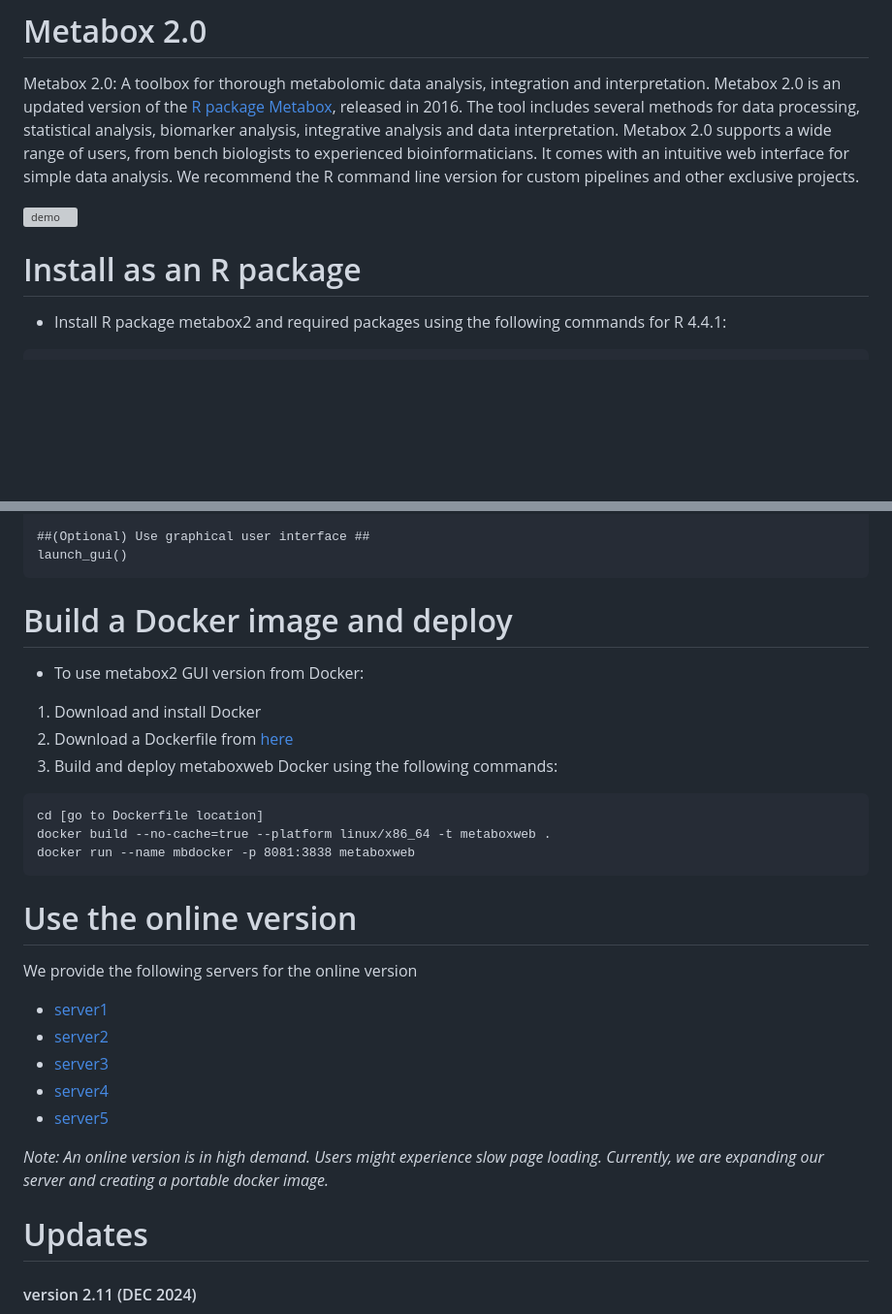
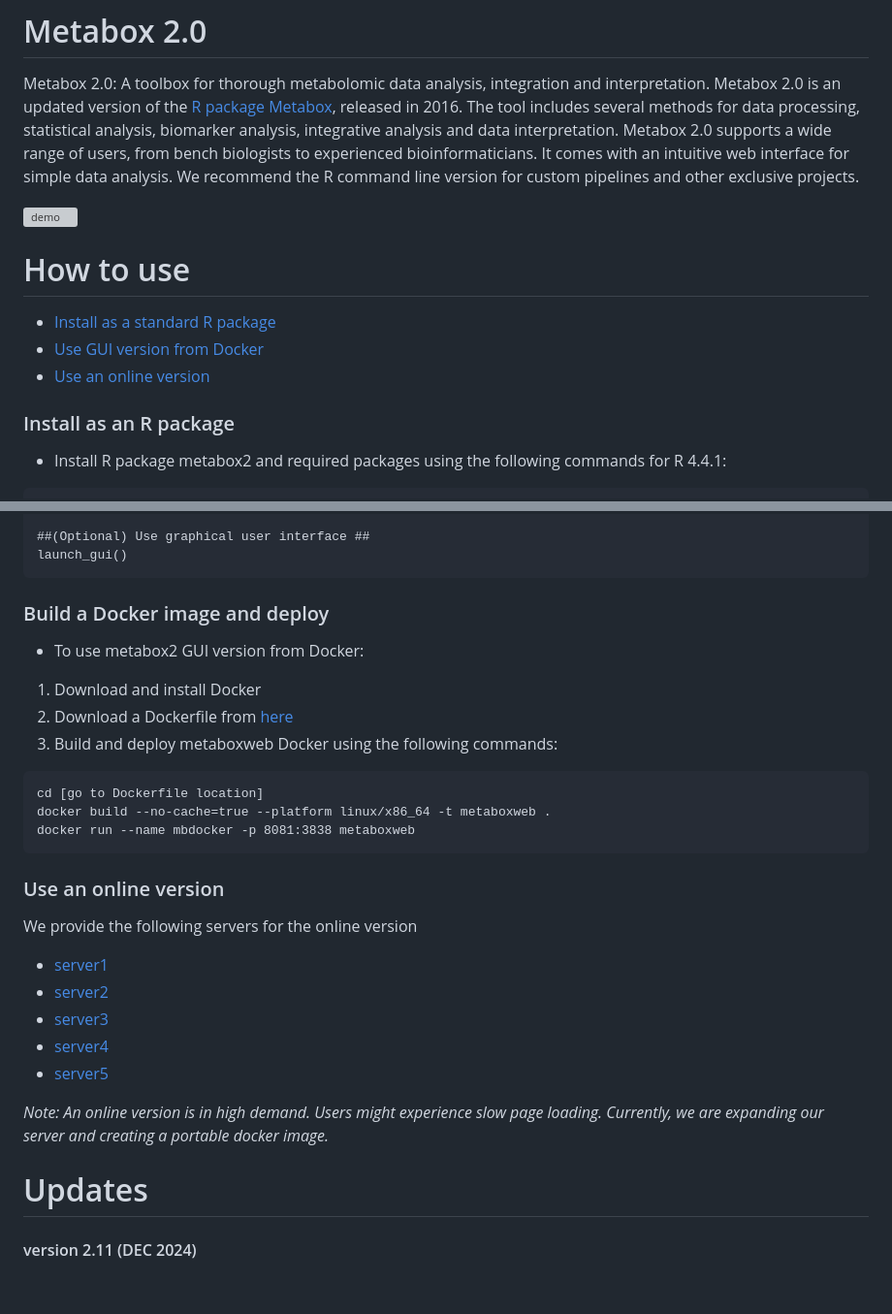
Before and after one commit to kwanjeeraw/metabox2, a Markdown page: README.md, 2 parts joined by grey strips. Shown: that part at 97% size. Drawn GitHub-style; blank space fills up the shorter version; grey boxes are pictures that could not be loaded.

````diff
--- a/README.md
+++ b/README.md
@@ -3,8 +3,13 @@ Metabox 2.0: A toolbox for thorough metabolomic data analysis, integration and i
 
 ![demo](https://github.com/kwanjeeraw/metabox2/blob/main/inst/shiny/www/first_pipeline.png)
 
-Install as an R package
-=======================
+How to use
+==========
+* [Install as a standard R package](#install-as-a-standard-r-package)
+* [Use GUI version from Docker](#build-a-docker-image-and-deploy)
+* [Use an online version](#use-an-online-version)
+
+### Install as an R package
 * Install R package metabox2 and required packages using the following commands for R 4.4.1:
 ```
 ##Install R dependencies ##
@@ -42,9 +47,7 @@ output_multiv = multiv_analyze(input_obj, method = "pca", scale = "standard")
 ##(Optional) Use graphical user interface ##
 launch_gui()
 ```
-
-Build a Docker image and deploy
-===============================
+### Build a Docker image and deploy
 * To use metabox2 GUI version from Docker:
 1) Download and install Docker
 2) Download a Dockerfile from [here](https://github.com/kwanjeeraw/metabox2/blob/main/Dockerfile)
@@ -54,8 +57,7 @@ cd [go to Dockerfile location]
 docker build --no-cache=true --platform linux/x86_64 -t metaboxweb .
 docker run --name mbdocker -p 8081:3838 metaboxweb
 ```
-Use the online version
-========================
+### Use an online version
 We provide the following servers for the online version
 
 * [server1](http://metabox.metsysbio.com:3838/metaboxweb/)
@@ -67,7 +69,7 @@ We provide the following servers for the online version
 *Note: An online version is in high demand. Users might experience slow page loading. Currently, we are expanding our server and creating a portable docker image.*
 
 Updates
-=========
+=======
 #### version 2.11 (DEC 2024)
 * New combine_statplot function for command version
 * Fix bugs for impute missing values in GUI version
````
